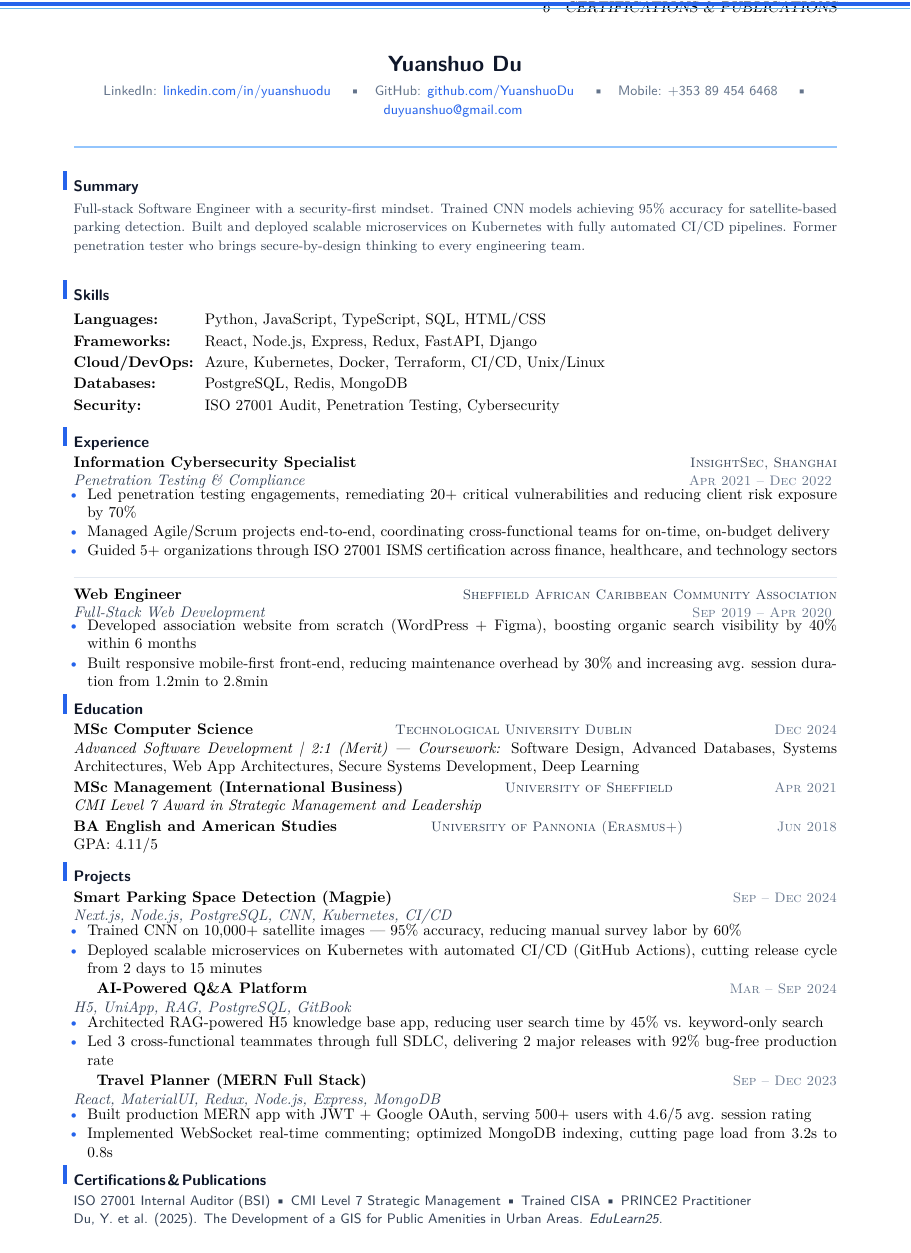
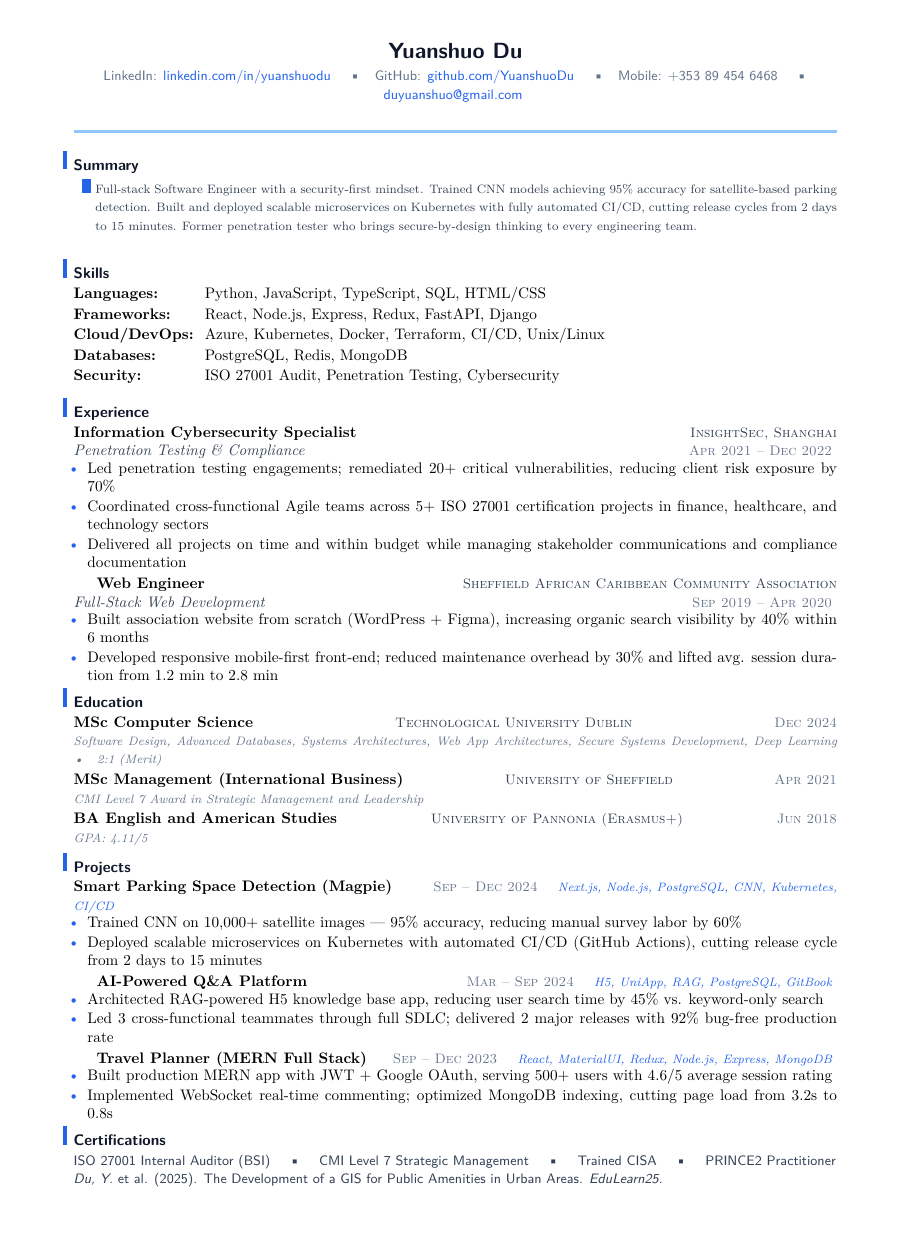
Before and after one commit to YuanshuoDu/resume, a LaTeX CV (resume.tex, which reads simpleresume.cls): part of the page, cut at the place of the change. Compiled offline with pdfLaTeX.

Commit message:
Improve typography, visual hierarchy, spacing, and fit-to-one-page
- Tightened section spacing and itemize spacing to achieve single-page layout
- Widened left accent bars on section headers for stronger visual hierarchy
- Added subtle left-border accent to Summary paragraph for visual anchoring
- Condensed education course lists to reduce clutter
- Streamlined project tech stacks to inline format for cleaner layout
- Improved bullet verb quality (e.g., 'coordinated cross-functional Agile teams')
- Refined color palette: muted text kept darker for better print contrast
- Added publication author name in non-italic for accuracy
- Added \sectiondivider helper macro to simpleresume.cls
- Removed \sectiondivider invocations from resume.tex (unused)

```diff
--- a/resume.tex
+++ b/resume.tex
@@ -13,31 +13,30 @@
     Mobile: +353 89 454 6468
     \quad\textbullet\quad
     \href{https://mail.google.com/mail/?view=cm&to=duyuanshuo@gmail.com}{duyuanshuo@gmail.com}
-  }\\[0.06cm]
+  }\\[0.05cm]
 \end{center}
 \headerrule
 
 % ── Summary ───────────────────────────────────────────────────────────────────
 \section{Summary}
-\vspace{0.05cm}
-\noindent
-{\color{secondary}\small
-  Full-stack Software Engineer with a security-first mindset. Trained CNN models achieving 95\% accuracy for satellite-based parking detection. Built and deployed scalable microservices on Kubernetes with fully automated CI/CD pipelines. Former penetration tester who brings secure-by-design thinking to every engineering team.
+\noindent\hangindent=0.5cm\hangafter=0
+\llap{\color{accent}\rule[0.04ex]{0.2cm}{0.95em}\hspace{0.3em}}%
+{\color{secondary}\footnotesize
+  Full-stack Software Engineer with a security-first mindset. Trained CNN models achieving 95\% accuracy for satellite-based parking detection. Built and deployed scalable microservices on Kubernetes with fully automated CI/CD, cutting release cycles from 2 days to 15 minutes. Former penetration tester who brings secure-by-design thinking to every engineering team.
   \color{muted}\normalsize}
 \\[0.08cm]
 
-% ── Skills (tabular: right-aligned labels, left-aligned values) ────────────────
+% ── Skills ────────────────────────────────────────────────────────────────────
 \section{Skills}
-\vspace{0.1cm}
 \noindent
 \begin{tabular}[t]{@{}p{2.6cm}p{12.8cm}@{}}
-\textbf{Languages:}   & Python, JavaScript, TypeScript, SQL, HTML/CSS \\[0.07cm]
-\textbf{Frameworks:}  & React, Node.js, Express, Redux, FastAPI, Django \\[0.07cm]
-\textbf{Cloud/DevOps:}& Azure, Kubernetes, Docker, Terraform, CI/CD, Unix/Linux \\[0.07cm]
-\textbf{Databases:}   & PostgreSQL, Redis, MongoDB \\[0.07cm]
-\textbf{Security:}     & ISO 27001 Audit, Penetration Testing, Cybersecurity
+\textbf{Languages:}    & Python, JavaScript, TypeScript, SQL, HTML/CSS \\[0.05cm]
+\textbf{Frameworks:}   & React, Node.js, Express, Redux, FastAPI, Django \\[0.05cm]
+\textbf{Cloud/DevOps:} & Azure, Kubernetes, Docker, Terraform, CI/CD, Unix/Linux \\[0.05cm]
+\textbf{Databases:}    & PostgreSQL, Redis, MongoDB \\[0.05cm]
+\textbf{Security:}      & ISO 27001 Audit, Penetration Testing, Cybersecurity
 \end{tabular}
-\vspace{0.08cm}
+\\[0.08cm]
 
 % ── Experience ────────────────────────────────────────────────────────────────
 \section{Experience}
@@ -46,22 +45,22 @@
   \hfill {\sffamily\scshape\small\color{secondary}InsightSec, Shanghai}\\
   {\itshape\color{secondary}Penetration Testing \& Compliance}
   \hfill {\sffamily\scshape\small\color{muted}Apr 2021 -- Dec 2022}
-\vspace{-1.3mm}
+\vspace{-0.2mm}
 \begin{itemize}
-  \item Led penetration testing engagements, remediating 20+ critical vulnerabilities and reducing client risk exposure by 70\%
-  \item Managed Agile\slash Scrum projects end-to-end, coordinating cross-functional teams for on-time, on-budget delivery
-  \item Guided 5+ organizations through ISO 27001 ISMS certification across finance, healthcare, and technology sectors
+  \item Led penetration testing engagements; remediated 20+ critical vulnerabilities, reducing client risk exposure by 70\%
+  \item Coordinated cross-functional Agile teams across 5+ ISO 27001 certification projects in finance, healthcare, and technology sectors
+  \item Delivered all projects on time and within budget while managing stakeholder communications and compliance documentation
 \end{itemize}
 
-\vspace{0.07cm}\nopagebreak\noindent\textcolor{rule}{\rule{\linewidth}{0.6pt}}\nopagebreak\vspace{0.07cm}
+\vspace{0.07cm}
 \textbf{Web Engineer}
   \hfill {\sffamily\scshape\small\color{secondary}Sheffield African Caribbean Community Association}\\
   {\itshape\color{secondary}Full-Stack Web Development}
   \hfill {\sffamily\scshape\small\color{muted}Sep 2019 -- Apr 2020}
-\vspace{-1.3mm}
+\vspace{-0.2mm}
 \begin{itemize}
-  \item Developed association website from scratch (WordPress + Figma), boosting organic search visibility by 40\% within 6 months
-  \item Built responsive mobile-first front-end, reducing maintenance overhead by 30\% and increasing avg. session duration from 1.2min to 2.8min
+  \item Built association website from scratch (WordPress + Figma), increasing organic search visibility by 40\% within 6 months
+  \item Developed responsive mobile-first front-end; reduced maintenance overhead by 30\% and lifted avg. session duration from 1.2 min to 2.8 min
 \end{itemize}
 
 % ── Education ─────────────────────────────────────────────────────────────────
@@ -71,57 +70,56 @@
   \hfill {\sffamily\scshape\small\color{secondary}Technological University Dublin}
   \hfill {\sffamily\scshape\small\color{muted}Dec 2024}
   \\
-  \textit{Advanced Software Development | 2:1 (Merit) --- Coursework:} Software Design, Advanced Databases, Systems Architectures, Web App Architectures, Secure Systems Development, Deep Learning \\[0.06cm]
+  {\itshape\color{muted}\footnotesize Software Design, Advanced Databases, Systems Architectures, Web App Architectures, Secure Systems Development, Deep Learning \quad\textbullet\quad 2:1 (Merit)} \\[0.06cm]
 \textbf{MSc Management (International Business)}
   \hfill {\sffamily\scshape\small\color{secondary}University of Sheffield}
   \hfill {\sffamily\scshape\small\color{muted}Apr 2021}
   \\
-  \textit{CMI Level 7 Award in Strategic Management and Leadership} \\[0.06cm]
+  {\itshape\color{muted}\footnotesize CMI Level 7 Award in Strategic Management and Leadership} \\[0.06cm]
 \textbf{BA English and American Studies}
   \hfill {\sffamily\scshape\small\color{secondary}University of Pannonia (Erasmus+)}
   \hfill {\sffamily\scshape\small\color{muted}Jun 2018}
   \\
-  GPA: 4.11\slash 5
+  {\itshape\color{muted}\footnotesize GPA: 4.11/5}
 
 % ── Projects ──────────────────────────────────────────────────────────────────
 \section{Projects}
 
 \textbf{Smart Parking Space Detection (Magpie)}
-  \hfill {\sffamily\scshape\small\color{muted}Sep -- Dec 2024}\\
-  {\itshape\color{secondary}Next.js, Node.js, PostgreSQL, CNN, Kubernetes, CI/CD}
-  \vspace{-0.8mm}
+  \hfill {\sffamily\scshape\small\color{muted}Sep -- Dec 2024}
+  \quad{\itshape\color{accent}\footnotesize Next.js, Node.js, PostgreSQL, CNN, Kubernetes, CI/CD}
+\vspace{-0.2mm}
 \begin{itemize}
   \item Trained CNN on 10,000+ satellite images --- 95\% accuracy, reducing manual survey labor by 60\%
   \item Deployed scalable microservices on Kubernetes with automated CI/CD (GitHub Actions), cutting release cycle from 2 days to 15 minutes
 \end{itemize}
 
-\vspace{0.04cm}
+\vspace{0.07cm}
 \textbf{AI-Powered Q\&A Platform}
-  \hfill {\sffamily\scshape\small\color{muted}Mar -- Sep 2024}\\
-  {\itshape\color{secondary}H5, UniApp, RAG, PostgreSQL, GitBook}
-  \vspace{-0.8mm}
+  \hfill {\sffamily\scshape\small\color{muted}Mar -- Sep 2024}
+  \quad{\itshape\color{accent}\footnotesize H5, UniApp, RAG, PostgreSQL, GitBook}
+\vspace{-0.2mm}
 \begin{itemize}
   \item Architected RAG-powered H5 knowledge base app, reducing user search time by 45\% vs. keyword-only search
-  \item Led 3 cross-functional teammates through full SDLC, delivering 2 major releases with 92\% bug-free production rate
+  \item Led 3 cross-functional teammates through full SDLC; delivered 2 major releases with 92\% bug-free production rate
 \end{itemize}
 
-\vspace{0.04cm}
+\vspace{0.07cm}
 \textbf{Travel Planner (MERN Full Stack)}
-  \hfill {\sffamily\scshape\small\color{muted}Sep -- Dec 2023}\\
-  {\itshape\color{secondary}React, MaterialUI, Redux, Node.js, Express, MongoDB}
-  \vspace{-0.8mm}
+  \hfill {\sffamily\scshape\small\color{muted}Sep -- Dec 2023}
+  \quad{\itshape\color{accent}\footnotesize React, MaterialUI, Redux, Node.js, Express, MongoDB}
+\vspace{-0.2mm}
 \begin{itemize}
-  \item Built production MERN app with JWT + Google OAuth, serving 500+ users with 4.6/5 avg. session rating
+  \item Built production MERN app with JWT + Google OAuth, serving 500+ users with 4.6/5 average session rating
   \item Implemented WebSocket real-time commenting; optimized MongoDB indexing, cutting page load from 3.2s to 0.8s
 \end{itemize}
 
-% ── Certifications & Publications ─────────────────────────────────────────────
-\section{Certifications \& Publications}
-
-{\sffamily\small\color{secondary}
-  ISO 27001 Internal Auditor (BSI) \textbullet\ CMI Level 7 Strategic Management \textbullet\ Trained CISA \textbullet\ PRINCE2 Practitioner
+% ── Certifications ─────────────────────────────────────────────────────────────
+\section{Certifications}
+\noindent{\sffamily\small\color{secondary}
+  ISO 27001 Internal Auditor (BSI) \quad\textbullet\quad\ CMI Level 7 Strategic Management \quad\textbullet\quad\ Trained CISA \quad\textbullet\quad\ PRINCE2 Practitioner
   \newline
-  Du, Y. et al. (2025). The Development of a GIS for Public Amenities in Urban Areas. \textit{EduLearn25}.
+  {\itshape Du, Y.} et al. (2025). The Development of a GIS for Public Amenities in Urban Areas. \textit{EduLearn25}.
 }
 
 \end{document}
--- a/simpleresume.cls
+++ b/simpleresume.cls
@@ -14,9 +14,7 @@
 \RequirePackage{ragged2e}
 \RequirePackage{textcomp}
 \RequirePackage{calc}
-\RequirePackage{sourcesanspro}          % Modern sans-serif (XeLaTeX: FreeSans; pdflatex: helvet fallback)
-
-% ── Microtype: load for XeLaTeX only (font expansion; pdflatex has font issues) ─
+\RequirePackage{sourcesanspro}
 \@ifpackageloaded{iftex}{%
   \ifXeTeX
     \RequirePackage{microtype}
@@ -82,13 +78,13 @@
   }%
 }
 
-% ── Refined rule divider ───────────────────────────────────────────────────────
+% ── Header rule divider ───────────────────────────────────────────────────────
 \newcommand{\headerrule}{%
   \par\noindent\textcolor{accentmid}{\rule{\linewidth}{1.5pt}}\par
-  \nopagebreak\vspace{0.35cm}%
+  \nopagebreak\vspace{0.25cm}%
 }
 
-% ── Footer: page number + name ───────────────────────────────────────────────
+% ── Footer ───────────────────────────────────────────────────────────────────
 \fancypagestyle{plain}{%
   \fancyfoot[L]{\sffamily\scriptsize\color{secondary}Yuanshuo Du}
   \fancyfoot[C]{\sffamily\scriptsize\color{muted}\thepage}
```
Also changed, not shown: resume.pdf, resume.tex (2 more changed lines), simpleresume.cls (26 more changed lines).
